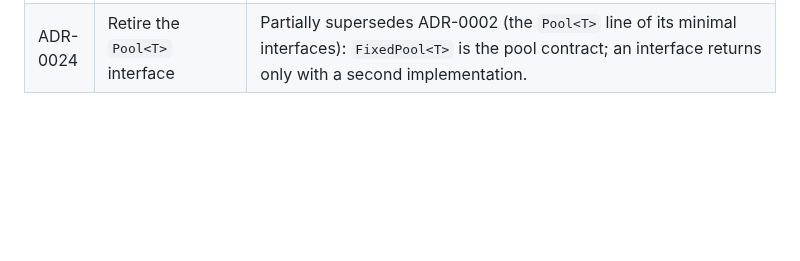
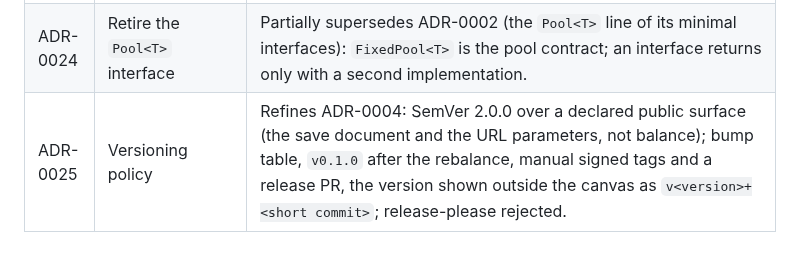
Before and after one commit to benoit-bremaud/retro-shmup, a Markdown page: docs/decisions/README.md, the part around the change. Drawn GitHub-style; blank space fills up the shorter version.

Commit message:
docs(adr): ADR-0025 versioning policy, SemVer and manual signed releases
Co-Authored-By: Claude Opus 5.5 <noreply@anthropic.com>

```diff
--- a/docs/decisions/README.md
+++ b/docs/decisions/README.md
@@ -31,3 +31,4 @@ The design decisions these ADRs implement are fixed in the
 | ADR-0022 | Level brick — strategy factories, the boss outside the enemy pool, a one-level slice | Partially supersedes ADR-0003 (decision 1, "A `Boss` is an `Enemy`"): strategies built once by factories from tuning data (`enterHoldLeave`, `ringAttack`, `fanAttack`, `sequenceAttack`…), shared by the Gunner and the Heavy; `Body.volleys`; `SizeTier.LARGE`; one preallocated `Boss` body in `World` with a state enum and `BossDefinition` / `BossPhaseSpec` data; `LevelScript.warningAt` and `boss` required, `loopAt` removed, `startBoss` from the director; `HitRules.damageBoss`; boss and level events; `LEVEL_CLEARED` / `RUN_CLEARED` outcomes over a level list; `LevelTally` as a subscriber; the boss snapshot, HP bar, WARNING and slow-motion switch; `Results` and the slice ending `RUN_CLEARED` → `Results` → `Title`; PRs F-0 to F-3 (decisions 1, 2, 3 and 10 partially superseded by ADR-0023). |
 | ADR-0023 | Boss fight — one timer per attack, movement age, boss bonus tuning, three PRs | Partially supersedes ADR-0022 (decisions 1, 2, 3, 10): every pattern is a `fire` (one volley for a count) and a `tick` (the timed wrapper); `sequenceAttack` takes groups, the volley index is the count, so the Cruiser's phase 2 is `sequenceAttack([[ring], [ring, triple]], 1.5)` with no `parallelAttack`; `Body.age` = steps since the current movement began, restarted by the boss at each phase change with a pending phase swapped when it passes x 120; `BossDefinition` without a bonus, `BossTuning` holds 10 000 + 100 per second; the boss view gains `stateSteps`; F-2 in three PRs (domain with grey boss and interim banner, HUD, game feel) and a `Run` size checkpoint for `RunRules`. |
 | ADR-0024 | Retire the `Pool<T>` interface | Partially supersedes ADR-0002 (the `Pool<T>` line of its minimal interfaces): `FixedPool<T>` is the pool contract; an interface returns only with a second implementation. |
+| ADR-0025 | Versioning policy | Refines ADR-0004: SemVer 2.0.0 over a declared public surface (the save document and the URL parameters, not balance); bump table, `v0.1.0` after the rebalance, manual signed tags and a release PR, the version shown outside the canvas as `v<version>+<short commit>`; release-please rejected. |
```
Also changed, not shown: docs/architecture/traceability-matrix.md (+1 -1 lines), docs/decisions/ADR-0025-versioning-policy.md (added, +101 -0 lines).
